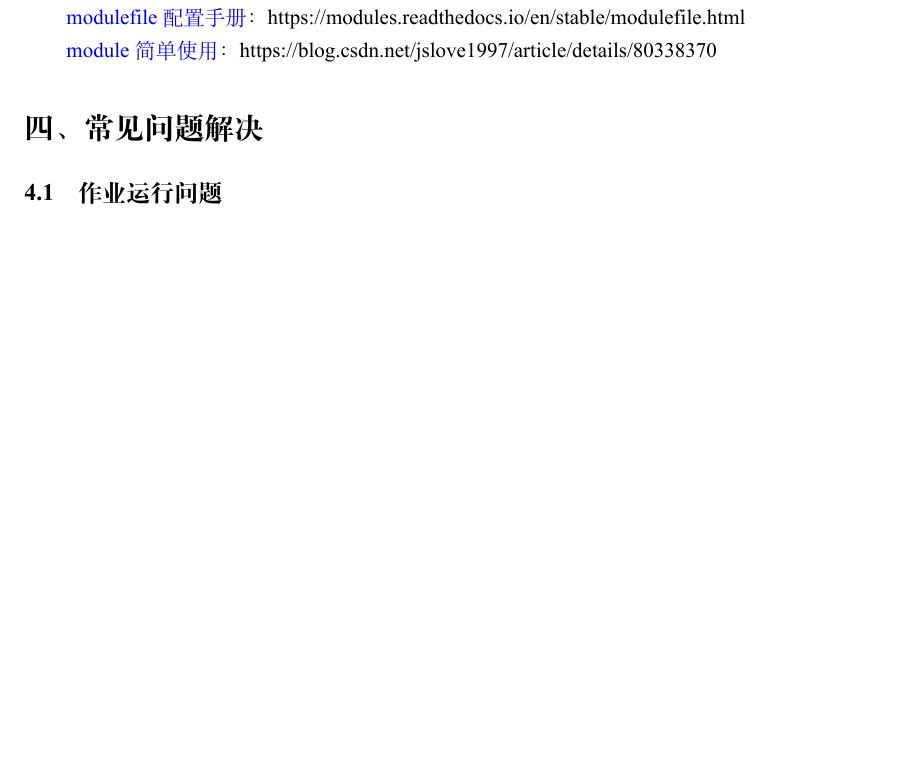
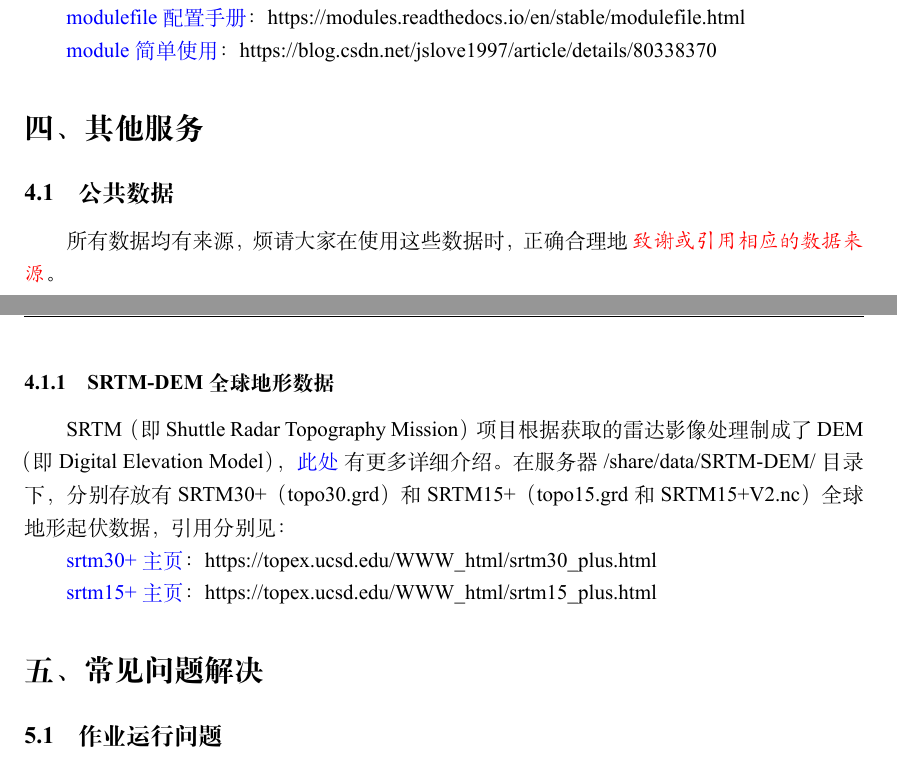
Before and after one commit to TcheL/ESS-Cluster, a LaTeX document (Note.tex): part of page 11 of 12 before the commit and two parts of pages 11 and 12 of 12 after it, the two joined at a grey line, cut so that both start at the same text, the shorter picture padded with empty space. The pictures show the PDF file Note.pdf that the author committed with the source.

Commit message:
Add 公共数据 SRTM-DEM

```diff
--- a/Note.tex
+++ b/Note.tex
@@ -466,6 +467,28 @@ https://modules.readthedocs.io/en/stable/modulefile.html
 
 \href{https://blog.csdn.net/jslove1997/article/details/80338370}{module 简单使用}：
 https://blog.csdn.net/jslove1997/article/details/80338370
+
+\section{其他服务}
+\subsection{公共数据}
+所有数据均有来源，烦请大家在使用这些数据时，
+正确合理地 \myem{致谢或引用相应的数据来源}。
+
+\subsubsection{SRTM-DEM 全球地形数据}
+SRTM（即 Shuttle Radar Topography Mission）项目
+根据获取的雷达影像处理制成了 DEM（即 Digital Elevation Model），
+\href{https://blog.seisman.info/srtm/}{此处} 有更多详细介绍。
+在服务器 /share/data/SRTM-DEM/ 目录下，
+分别存放有 SRTM30+（topo30.grd）和
+SRTM15+（topo15.grd 和 SRTM15+V2.nc）全球地形起伏数据，
+引用分别见：
+
+\href{https://topex.ucsd.edu/WWW_html/srtm30_plus.html}{srtm30+ 主页}：
+https://topex.ucsd.edu/WWW\_html/srtm30\_plus.html
+
+\href{https://topex.ucsd.edu/WWW_html/srtm15_plus.html}{srtm15+ 主页}：
+https://topex.ucsd.edu/WWW\_html/srtm15\_plus.html
+
+
 
 \section{常见问题解决}
 \subsection{作业运行问题}
```
Also changed, not shown: Note.pdf, Note.tex (7 more changed lines).
